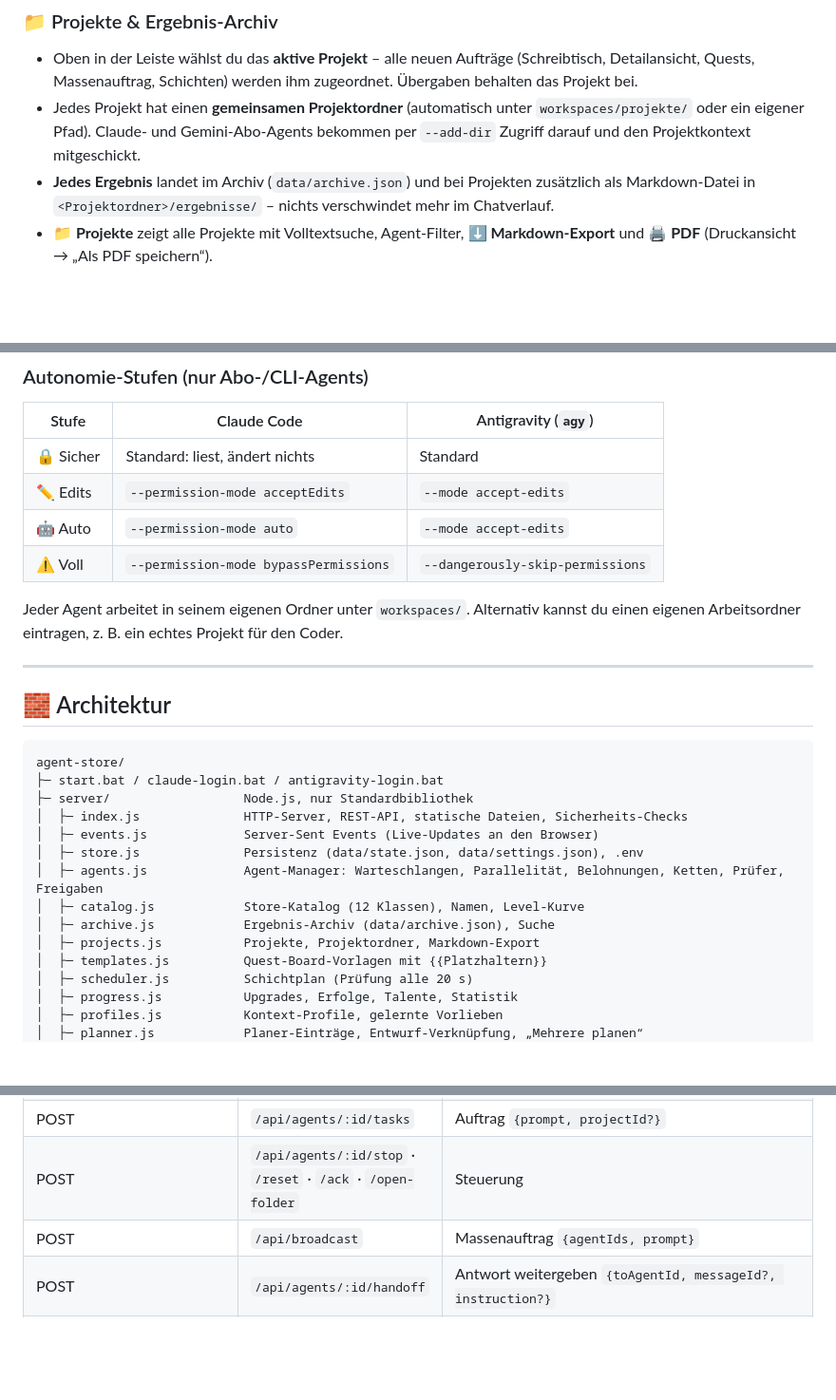
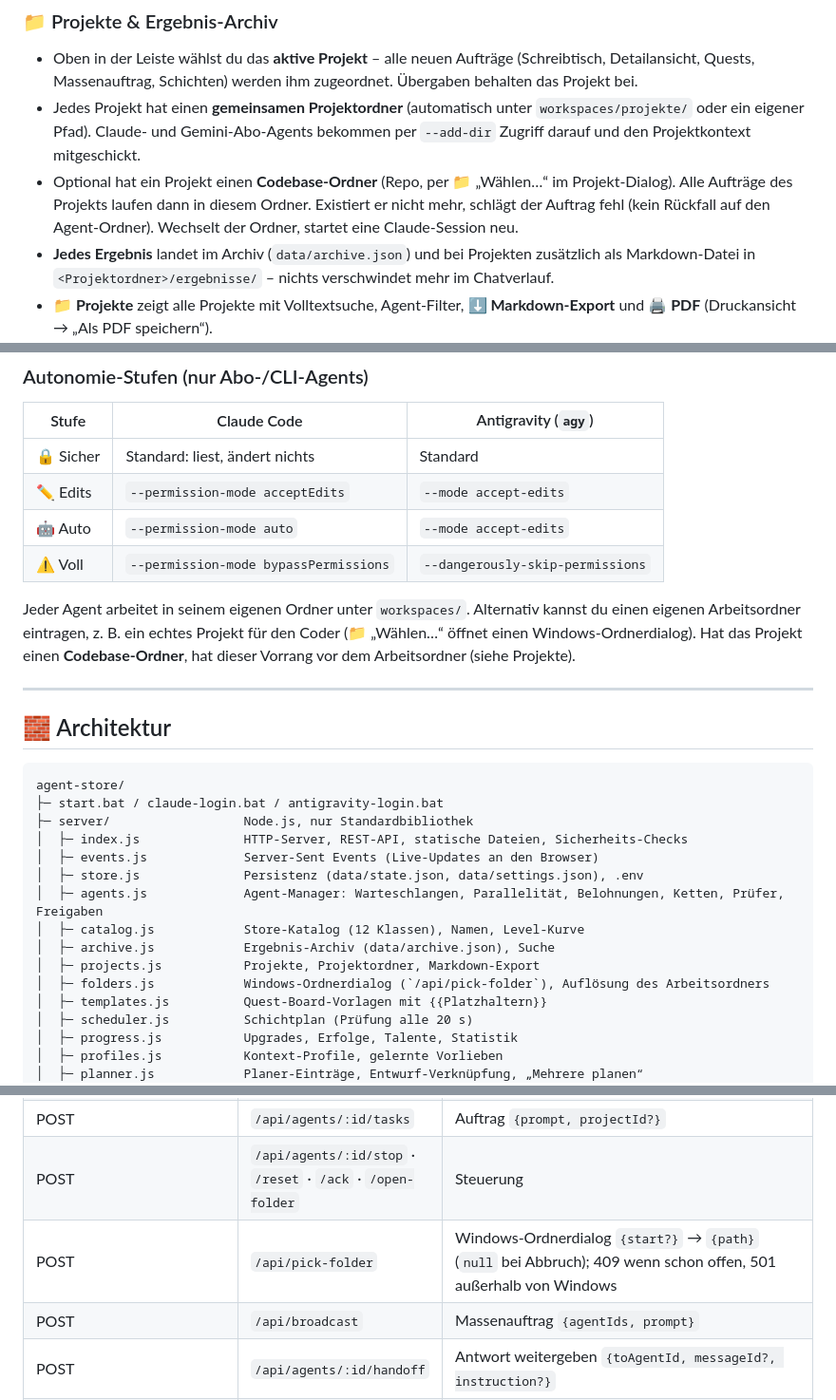
Before and after one commit to thomasweigert91/agent-store, a Markdown page: README.md, 3 parts joined by grey strips. Shown at 95% size. Drawn GitHub-style; blank space fills up the shorter version.

```diff
--- a/README.md
+++ b/README.md
@@ -140,6 +140,9 @@ nachgeholt. **▶** startet eine Schicht sofort. Das Pixel-Büro wird abends (20
   Massenauftrag, Schichten) werden ihm zugeordnet. Übergaben behalten das Projekt bei.
 - Jedes Projekt hat einen **gemeinsamen Projektordner** (automatisch unter `workspaces/projekte/` oder ein eigener
   Pfad). Claude- und Gemini-Abo-Agents bekommen per `--add-dir` Zugriff darauf und den Projektkontext mitgeschickt.
+- Optional hat ein Projekt einen **Codebase-Ordner** (Repo, per 📁 „Wählen…“ im Projekt-Dialog). Alle Aufträge des Projekts
+  laufen dann in diesem Ordner. Existiert er nicht mehr, schlägt der Auftrag fehl (kein Rückfall auf den Agent-Ordner).
+  Wechselt der Ordner, startet eine Claude-Session neu.
 - **Jedes Ergebnis** landet im Archiv (`data/archive.json`) und bei Projekten zusätzlich als Markdown-Datei in
   `<Projektordner>/ergebnisse/` – nichts verschwindet mehr im Chatverlauf.
 - **📁 Projekte** zeigt alle Projekte mit Volltextsuche, Agent-Filter, **⬇ Markdown-Export** und **🖨 PDF**
@@ -191,7 +194,8 @@ Agents können ihre Ergebnisse an andere Agents weitergeben:
 | ⚠️ Voll | `--permission-mode bypassPermissions` | `--dangerously-skip-permissions` |
 
 Jeder Agent arbeitet in seinem eigenen Ordner unter `workspaces/`. Alternativ kannst du einen eigenen
-Arbeitsordner eintragen, z. B. ein echtes Projekt für den Coder.
+Arbeitsordner eintragen, z. B. ein echtes Projekt für den Coder (📁 „Wählen…“ öffnet einen Windows-Ordnerdialog).
+Hat das Projekt einen **Codebase-Ordner**, hat dieser Vorrang vor dem Arbeitsordner (siehe Projekte).
 
 ---
 
@@ -208,6 +212,7 @@ agent-store/
 │  ├─ catalog.js            Store-Katalog (12 Klassen), Namen, Level-Kurve
 │  ├─ archive.js            Ergebnis-Archiv (data/archive.json), Suche
 │  ├─ projects.js           Projekte, Projektordner, Markdown-Export
+│  ├─ folders.js            Windows-Ordnerdialog (`/api/pick-folder`), Auflösung des Arbeitsordners
 │  ├─ templates.js          Quest-Board-Vorlagen mit {{Platzhaltern}}
 │  ├─ scheduler.js          Schichtplan (Prüfung alle 20 s)
 │  ├─ progress.js           Upgrades, Erfolge, Talente, Statistik
@@ -258,6 +263,7 @@ API-Keys liegen nur lokal in `data/settings.json` bzw. `.env`.
 | PATCH/DELETE | `/api/agents/:id` | Ausrüstung ändern (inkl. `relay`, `review`, `talentsOff`, `look`) / entlassen |
 | POST | `/api/agents/:id/tasks` | Auftrag `{prompt, projectId?}` |
 | POST | `/api/agents/:id/stop` · `/reset` · `/ack` · `/open-folder` | Steuerung |
+| POST | `/api/pick-folder` | Windows-Ordnerdialog `{start?}` → `{path}` (`null` bei Abbruch); 409 wenn schon offen, 501 außerhalb von Windows |
 | POST | `/api/broadcast` | Massenauftrag `{agentIds, prompt}` |
 | POST | `/api/agents/:id/handoff` | Antwort weitergeben `{toAgentId, messageId?, instruction?}` |
 | POST | `/api/agents/:id/relay-decision` | Freigabe-Gate `{approve}` |
```
